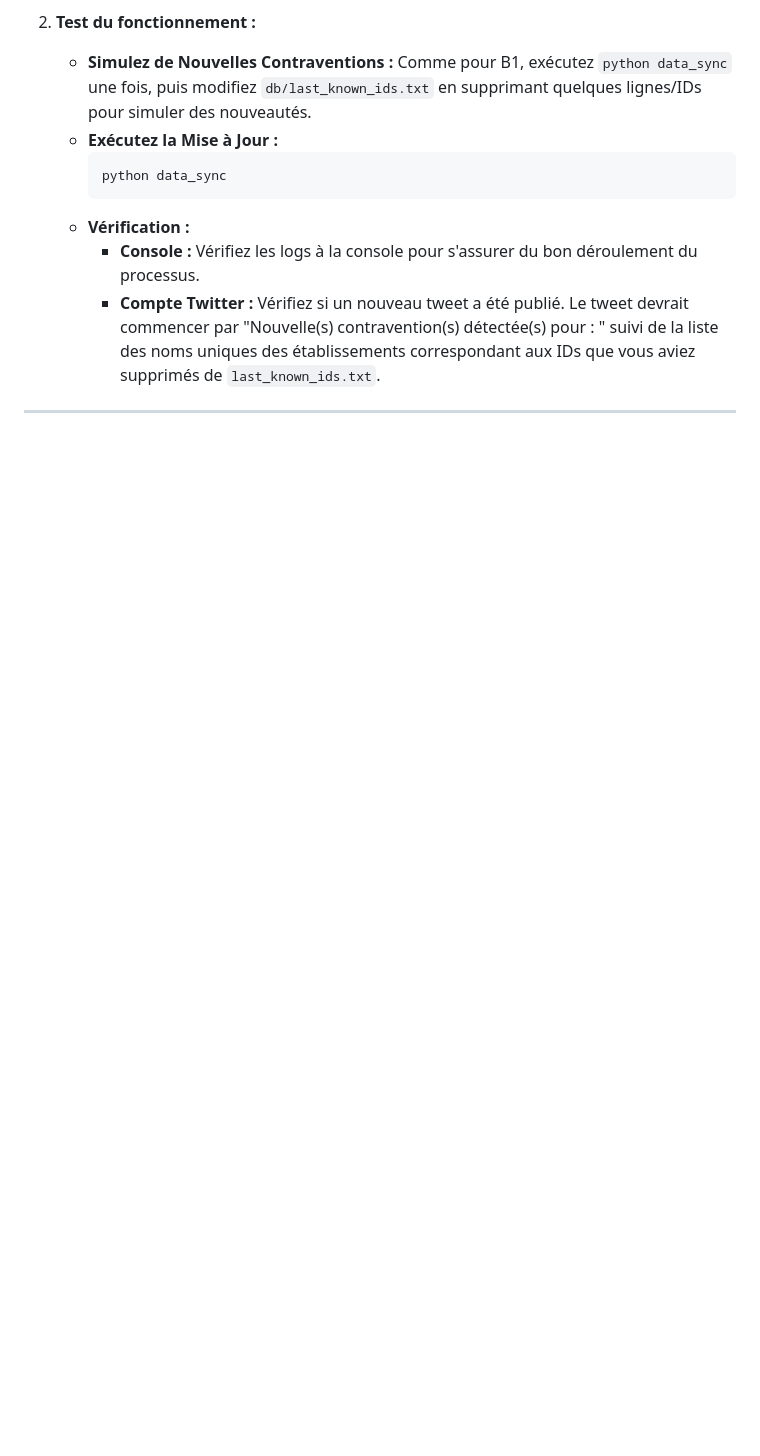
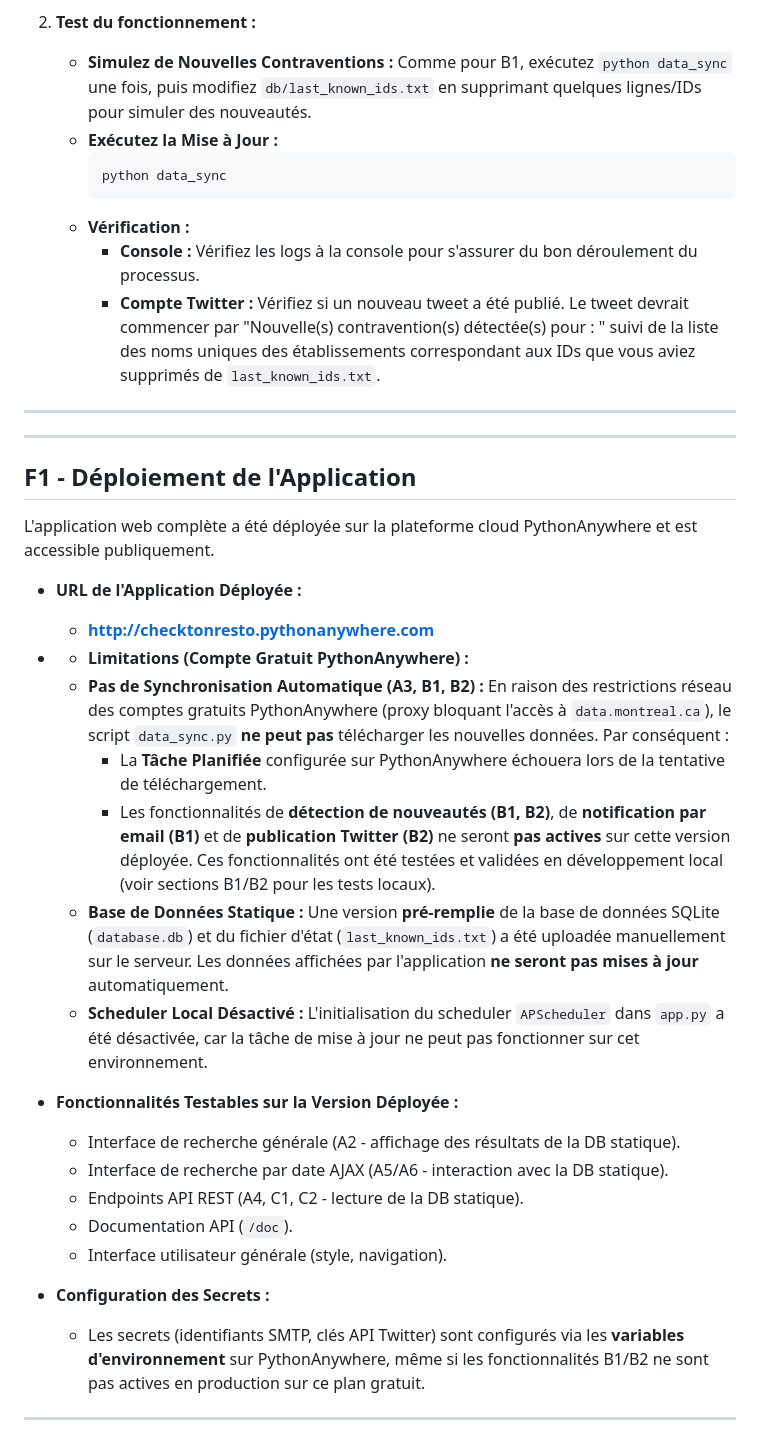
Before and after one commit to tduchesne/check-ton-resto, a Markdown page: correction.md, the part around the change. Drawn GitHub-style; blank space fills up the shorter version.

```diff
--- a/correction.md
+++ b/correction.md
@@ -187,3 +187,31 @@ Cette fonctionnalité publie sur Twitter les noms des établissements avec de no
         *   **Compte Twitter :** Vérifiez si un nouveau tweet a été publié. Le tweet devrait commencer par "Nouvelle(s) contravention(s) détectée(s) pour : " suivi de la liste des noms uniques des établissements correspondant aux IDs que vous aviez supprimés de `last_known_ids.txt`.
 
 ---
+
+---
+
+## F1 - Déploiement de l'Application
+
+L'application web complète a été déployée sur la plateforme cloud PythonAnywhere et est accessible publiquement.
+
+*   **URL de l'Application Déployée :**
+    *   **[http://checktonresto.pythonanywhere.com](http://checktonresto.pythonanywhere.com)**
+
+*   *   **Limitations (Compte Gratuit PythonAnywhere) :**
+    *   **Pas de Synchronisation Automatique (A3, B1, B2) :** En raison des restrictions réseau des comptes gratuits PythonAnywhere (proxy bloquant l'accès à `data.montreal.ca`), le script `data_sync.py` **ne peut pas** télécharger les nouvelles données. Par conséquent :
+        *   La **Tâche Planifiée** configurée sur PythonAnywhere échouera lors de la tentative de téléchargement.
+        *   Les fonctionnalités de **détection de nouveautés (B1, B2)**, de **notification par email (B1)** et de **publication Twitter (B2)** ne seront **pas actives** sur cette version déployée. Ces fonctionnalités ont été testées et validées en développement local (voir sections B1/B2 pour les tests locaux).
+    *   **Base de Données Statique :** Une version **pré-remplie** de la base de données SQLite (`database.db`) et du fichier d'état (`last_known_ids.txt`) a été uploadée manuellement sur le serveur. Les données affichées par l'application **ne seront pas mises à jour** automatiquement.
+    *   **Scheduler Local Désactivé :** L'initialisation du scheduler `APScheduler` dans `app.py` a été désactivée, car la tâche de mise à jour ne peut pas fonctionner sur cet environnement.
+
+*   **Fonctionnalités Testables sur la Version Déployée :**
+    *   Interface de recherche générale (A2 - affichage des résultats de la DB statique).
+    *   Interface de recherche par date AJAX (A5/A6 - interaction avec la DB statique).
+    *   Endpoints API REST (A4, C1, C2 - lecture de la DB statique).
+    *   Documentation API (`/doc`).
+    *   Interface utilisateur générale (style, navigation).
+
+*   **Configuration des Secrets :**
+    *   Les secrets (identifiants SMTP, clés API Twitter) sont configurés via les **variables d'environnement** sur PythonAnywhere, même si les fonctionnalités B1/B2 ne sont pas actives en production sur ce plan gratuit.
+
+---
```
Also changed, not shown: README.md (+1 -1 lines).
